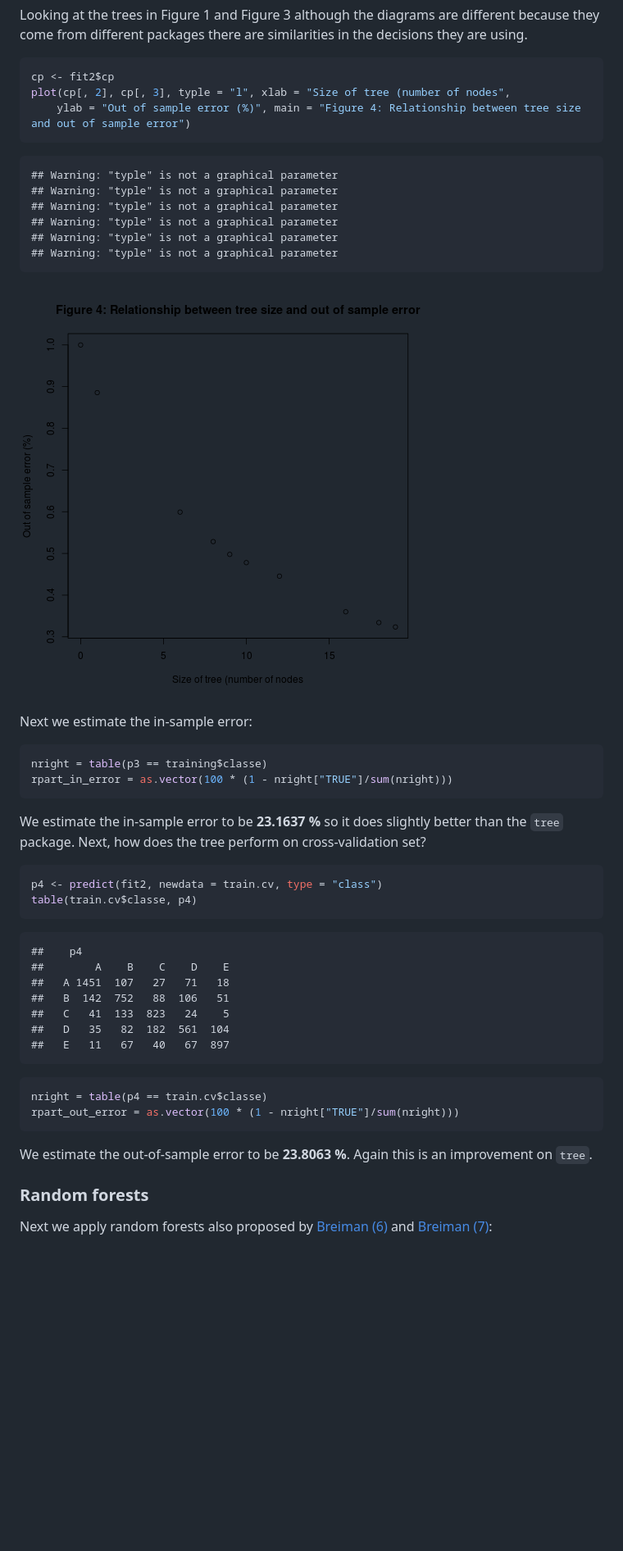
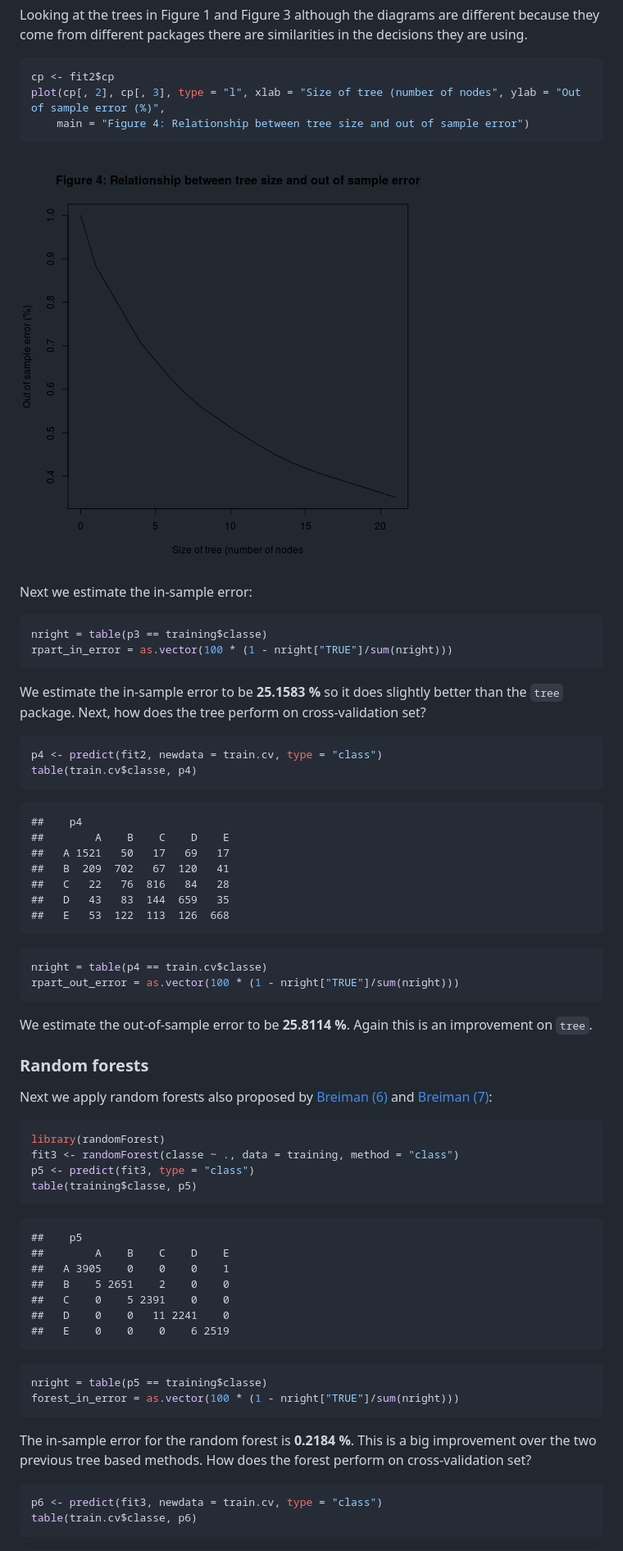
Before and after one commit to butlermh/coursera-practical-machine-learning, a Markdown page: index.md, the part around the change printed below. Shown: that part at 82% size. Rendered like a GitHub page; pictures changed too: figure/unnamed-chunk-11.png; blank space fills up the shorter version.

````diff
--- a/index.md
+++ b/index.md
@@ -203,17 +204,8 @@ Looking at the trees in Figure 1 and Figure 3 although the diagrams are differen
 
 ```r
 cp <- fit2$cp
-plot(cp[, 2], cp[, 3], typle = "l", xlab = "Size of tree (number of nodes",
-    ylab = "Out of sample error (%)", main = "Figure 4: Relationship between tree size and out of sample error")
-```
-
-```
-## Warning: "typle" is not a graphical parameter
-## Warning: "typle" is not a graphical parameter
-## Warning: "typle" is not a graphical parameter
-## Warning: "typle" is not a graphical parameter
-## Warning: "typle" is not a graphical parameter
-## Warning: "typle" is not a graphical parameter
+plot(cp[, 2], cp[, 3], type = "l", xlab = "Size of tree (number of nodes", ylab = "Out of sample error (%)",
+    main = "Figure 4: Relationship between tree size and out of sample error")
 ```
 
 ![plot of chunk unnamed-chunk-11](figure/unnamed-chunk-11.png)
@@ -227,7 +219,7 @@ rpart_in_error = as.vector(100 * (1 - nright["TRUE"]/sum(nright)))
 ```
 
 
-We estimate the in-sample error to be **23.1637 %** so it does slightly better than the `tree` package. Next, how does the tree perform on cross-validation set?
+We estimate the in-sample error to be **25.1583 %** so it does slightly better than the `tree` package. Next, how does the tree perform on cross-validation set?
 
 
 ```r
@@ -238,11 +230,11 @@ table(train.cv$classe, p4)
 ```
 ##    p4
 ##        A    B    C    D    E
-##   A 1451  107   27   71   18
-##   B  142  752   88  106   51
-##   C   41  133  823   24    5
-##   D   35   82  182  561  104
-##   E   11   67   40   67  897
+##   A 1521   50   17   69   17
+##   B  209  702   67  120   41
+##   C   22   76  816   84   28
+##   D   43   83  144  659   35
+##   E   53  122  113  126  668
 ```
 
 ```r
@@ -251,8 +243,41 @@ rpart_out_error = as.vector(100 * (1 - nright["TRUE"]/sum(nright)))
 ```
 
 
-We estimate the out-of-sample error to be **23.8063 %**. Again this is an improvement on `tree`.
+We estimate the out-of-sample error to be **25.8114 %**. Again this is an improvement on `tree`.
 
 ### Random forests
 
 Next we apply random forests also proposed by [Breiman (6)](#ref6) and [Breiman (7)](#ref7):
+
+
+```r
+library(randomForest)
+fit3 <- randomForest(classe ~ ., data = training, method = "class")
+p5 <- predict(fit3, type = "class")
+table(training$classe, p5)
+```
+
+```
+##    p5
+##        A    B    C    D    E
+##   A 3905    0    0    0    1
+##   B    5 2651    2    0    0
+##   C    0    5 2391    0    0
+##   D    0    0   11 2241    0
+##   E    0    0    0    6 2519
+```
+
+```r
+nright = table(p5 == training$classe)
+forest_in_error = as.vector(100 * (1 - nright["TRUE"]/sum(nright)))
+```
+
+
+The in-sample error for the random forest is **0.2184 %**. This is a big improvement over the two previous tree based methods. How does the forest perform on cross-validation set?
+
+
+```r
+p6 <- predict(fit3, newdata = train.cv, type = "class")
+table(train.cv$classe, p6)
+```
+
````
Also changed, not shown: other parts of index.md (+84 -21 lines), README.md (+4 -0 lines), figure/unnamed-chunk-10.png, figure/unnamed-chunk-6.png, figure/unnamed-chunk-9.png, 2 other files.
